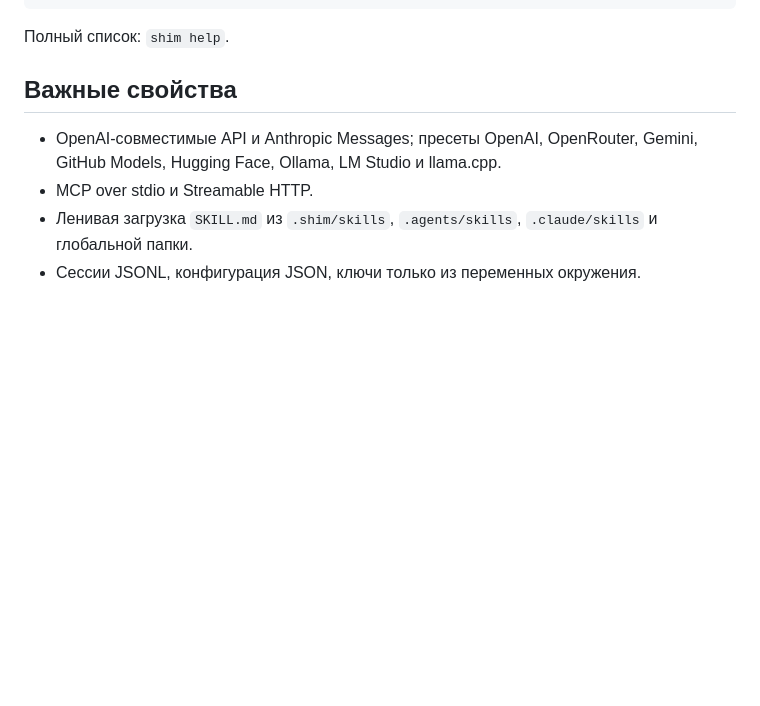
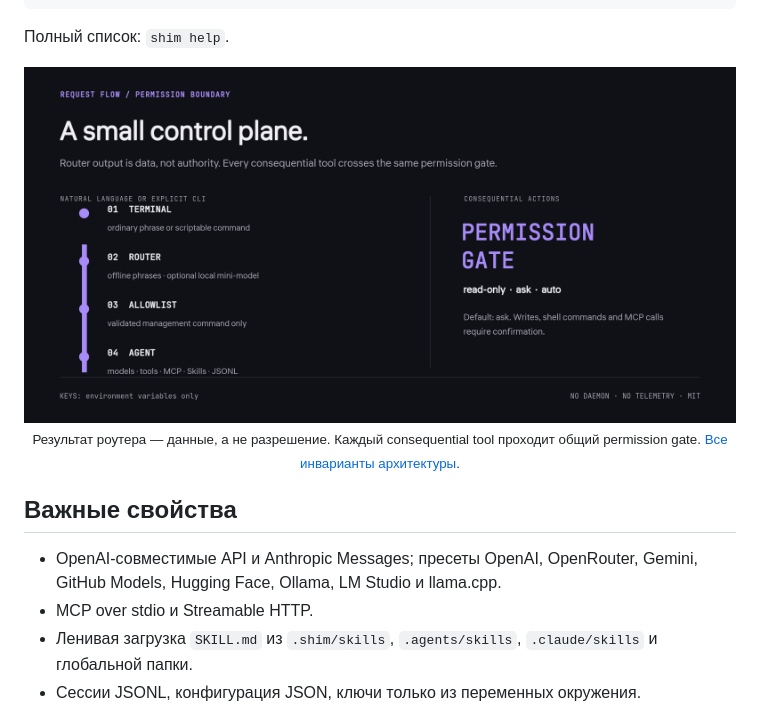
Before and after one commit to Balanov/shim, a Markdown page: README_RU.md, the part around one of its changes. Rendered like a GitHub page; pictures changed too: docs/readme/architecture.png (added); blank space fills up the shorter version.

Commit message:
docs: redesign SHIM repository presentation

```diff
--- a/README_RU.md
+++ b/README_RU.md
@@ -44,6 +51,11 @@ shim run --yes "исправь тесты и проверь результат"
 
 Полный список: `shim help`.
 
+<div align="center">
+  <img src="docs/readme/architecture.png" alt="Маршрут запроса SHIM через router и allowlist, с отдельным permission gate для инструментов" width="100%">
+  <p><sub>Результат роутера — данные, а не разрешение. Каждый consequential tool проходит общий permission gate. <a href="docs/ARCHITECTURE.md">Все инварианты архитектуры</a>.</sub></p>
+</div>
+
 ## Важные свойства
 
 - OpenAI‑совместимые API и Anthropic Messages; пресеты OpenAI, OpenRouter, Gemini, GitHub Models, Hugging Face, Ollama, LM Studio и llama.cpp.
```
Also changed, not shown: other parts of README_RU.md (+10 -3 lines), README.md (+27 -13 lines), docs/readme/demo-poster.png (added), docs/readme/demo.gif (added), docs/readme/hero.png (added).
